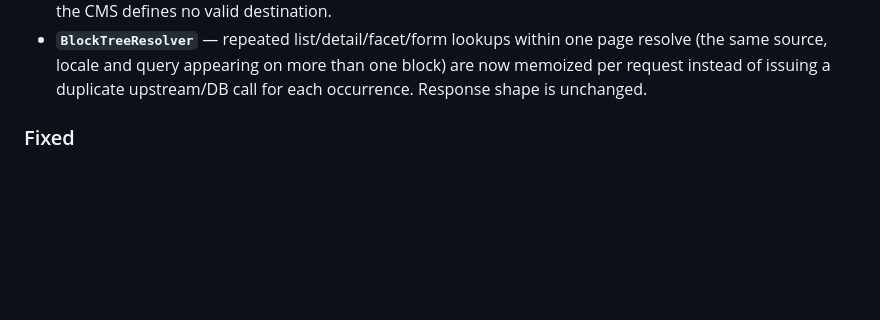
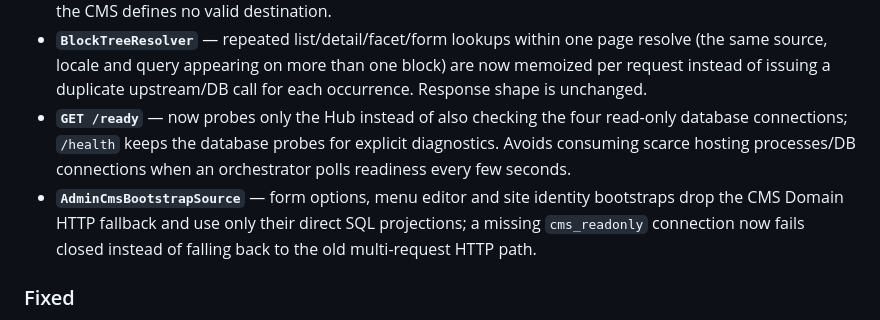
Before and after one commit to dcardenasl/teatromuseo-bff, a Markdown page: CHANGELOG.md, the part around the change. Rendered like a GitHub page; blank space fills up the shorter version.

Commit message:
docs(changelog): document cheap /ready probe and cms bootstrap fallback removal

```diff
--- a/CHANGELOG.md
+++ b/CHANGELOG.md
@@ -86,6 +86,14 @@ and this project adheres to [Semantic Versioning](https://semver.org/spec/v2.0.0
   resolve (the same source, locale and query appearing on more than one block) are now
   memoized per request instead of issuing a duplicate upstream/DB call for each
   occurrence. Response shape is unchanged.
+- **`GET /ready`** — now probes only the Hub instead of also checking the four
+  read-only database connections; `/health` keeps the database probes for explicit
+  diagnostics. Avoids consuming scarce hosting processes/DB connections when an
+  orchestrator polls readiness every few seconds.
+- **`AdminCmsBootstrapSource`** — form options, menu editor and site identity
+  bootstraps drop the CMS Domain HTTP fallback and use only their direct SQL
+  projections; a missing `cms_readonly` connection now fails closed instead of
+  falling back to the old multi-request HTTP path.
 
 ### Fixed
 
```
